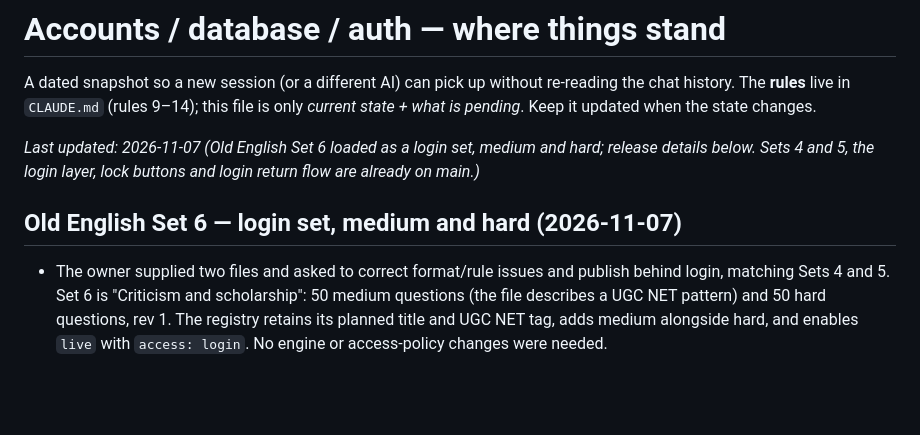
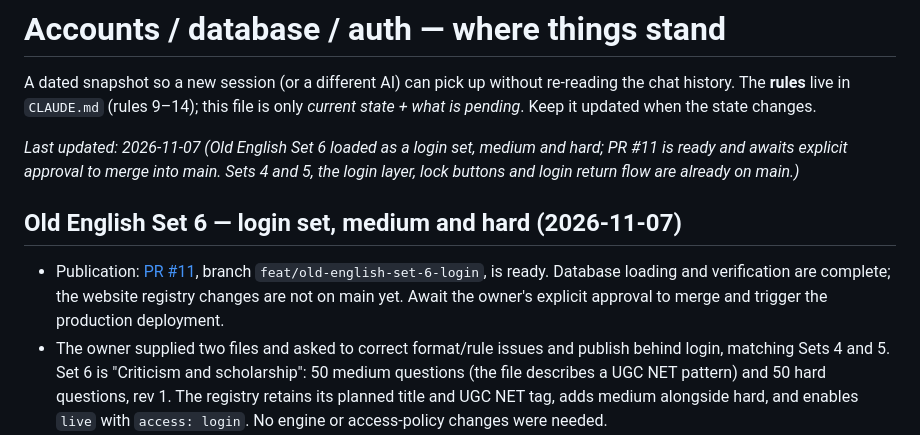
Before and after one commit to afsar069/akexplained-site, a Markdown page: docs/accounts-status.md, the part around the change. GitHub-like rendering; blank space fills up the shorter version.

Commit message:
Record Set 6 publication pending main merge approval

```diff
--- a/docs/accounts-status.md
+++ b/docs/accounts-status.md
@@ -4,10 +4,11 @@ A dated snapshot so a new session (or a different AI) can pick up without re-rea
 The **rules** live in `CLAUDE.md` (rules 9–14); this file is only *current state + what is pending*.
 Keep it updated when the state changes.
 
-_Last updated: 2026-11-07 (Old English Set 6 loaded as a login set, medium and hard; release details below. Sets 4 and 5, the login layer, lock buttons and login return flow are already on main.)_
+_Last updated: 2026-11-07 (Old English Set 6 loaded as a login set, medium and hard; PR #11 is ready and awaits explicit approval to merge into main. Sets 4 and 5, the login layer, lock buttons and login return flow are already on main.)_
 
 ## Old English Set 6 — login set, medium and hard (2026-11-07)
 
+- Publication: [PR #11](https://github.com/afsar069/akexplained-site/pull/11), branch `feat/old-english-set-6-login`, is ready. Database loading and verification are complete; the website registry changes are not on main yet. Await the owner's explicit approval to merge and trigger the production deployment.
 - The owner supplied two files and asked to correct format/rule issues and publish behind login, matching Sets 4 and 5. Set 6 is "Criticism and scholarship": 50 medium questions (the file describes a UGC NET pattern) and 50 hard questions, rev 1. The registry retains its planned title and UGC NET tag, adds medium alongside hard, and enables `live` with `access: login`. No engine or access-policy changes were needed.
 - Question files and generated load SQL stayed outside the public repository. Both papers are in `public.mcq_papers`; Set 4 and Set 5 body hashes are unchanged. The complete JSON bodies, including headers, sources, question types and all six passages, were read back and compared exactly with the corrected input files. Tool fingerprints: medium `68c0d7cd544adbaefc43db65e2e23c56`; hard `683b08cb03c167ac25155d05b275636e`.
 - Corrections before loading: 31 combination stems said TWO while the existing answer and explanation selected three or four statements; their counts now agree. Two hard stems were broadened to include the existing Leeds appointment and multiple critics they asked about. Two medium topic tags targeted King Alfred as background rather than the scholarly subject; they now use the existing Old English node. Stable IDs, answer indices, options, explanations and passages are unchanged. The validator reports zero errors; remaining advice concerns long stems/options and question marks on list-based questions. Cited Wikipedia articles were spot-checked for the scholarship, editions and translations; the cited user-supplied Oxford Companion pages were not attached, so those pages were not independently verified.
```
